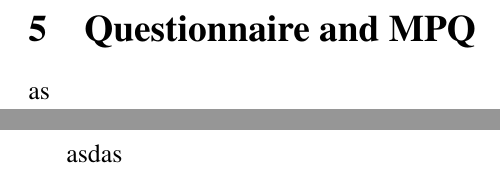
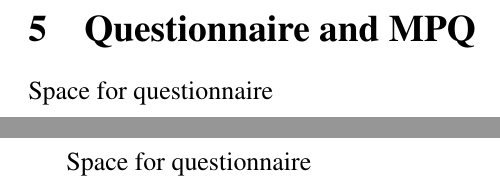
Before and after one commit to Anindyakafka/Behavioral-ECON-semester-end-report, a LaTeX paper (main.tex): two parts of pages 10 and 11 of 17, joined at a grey line, cut so that both start at the same text. Compiled offline with pdfLaTeX.

Commit message:
puch main LaTex

```diff
--- a/main.tex
+++ b/main.tex
@@ -104,7 +104,7 @@ Finally, Hit15 is a computer game played twice: first for practice and then four
 We will also employ incentivized experiments to establish standard measures for two types of economic preferences: This first involves payments over time and the second regarding payments under uncertainty For those involving payment over time, this will be divided into four sets comprising of seven questions each which entails a larger amount in future than an immediate smaller one with decrements of multiples of five (e.g. \rupee80 in two days versus \rupee75 today). Two pairs will involve decisions between present and future while the others shall involve choices between two different upcoming events and a later option. This instrument will allow us to calculate the correlation between the above preferences in monetary term with the data on personality traits that is gathered by using the Multidimensional Personality Questionnaire these are then used to calculate rates of time preference. It consists of four groups each having six questions, where one has a choice between a constant rupee payment that rises and another that is just an even bet with equal odds (for example take certain \rupee2 or take gamble at 50–50\% where payoffs are \rupee2 and \rupee10), low stakes bets like this.\\
 \newpage
 \section{Questionnaire and MPQ}
-as
+Space for questionnaire
 \newpage
-asdas
+Space for questionnaire
 \newpage
```
Also changed, not shown: main.tex (6 more changed lines).
